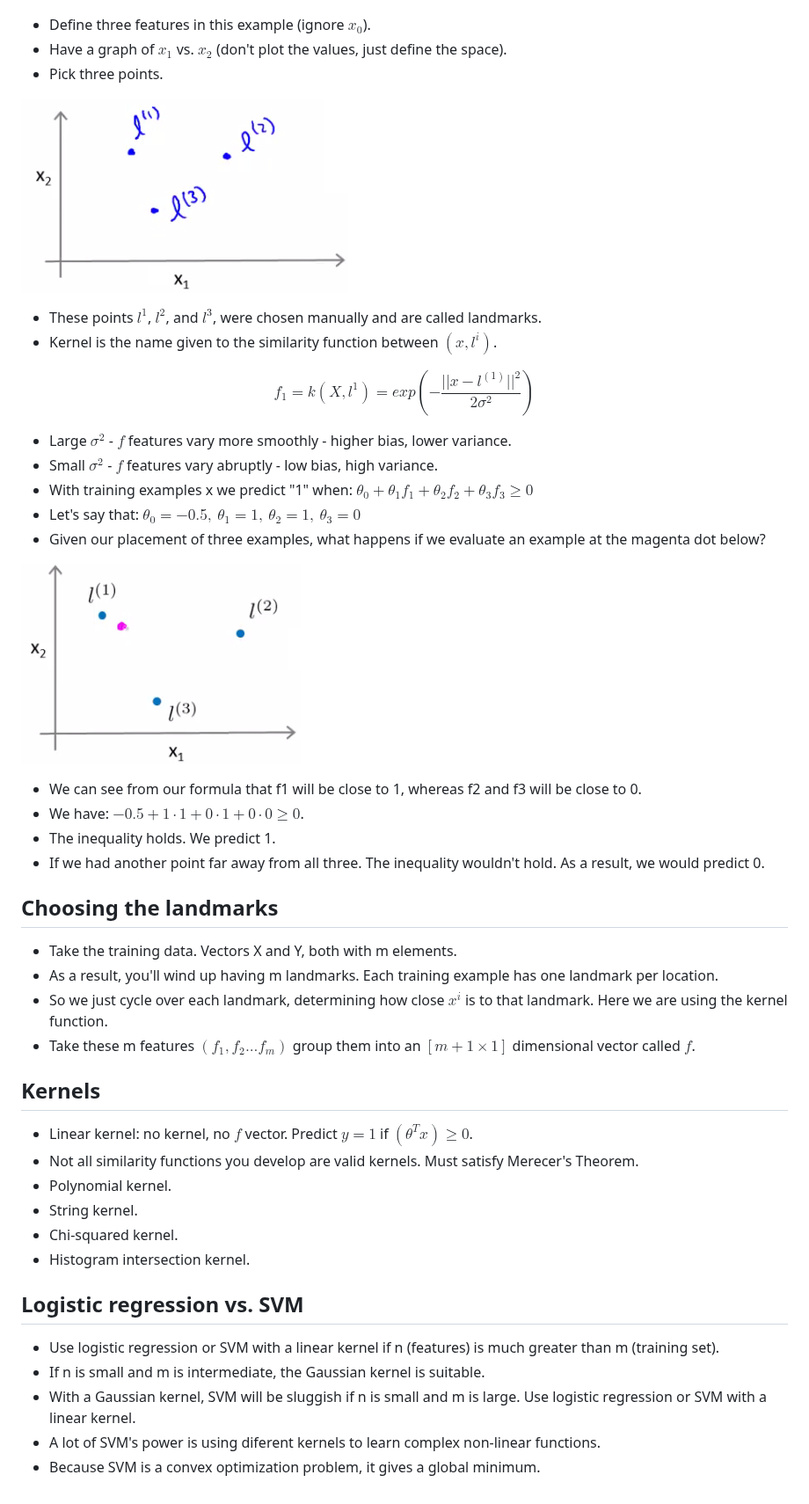
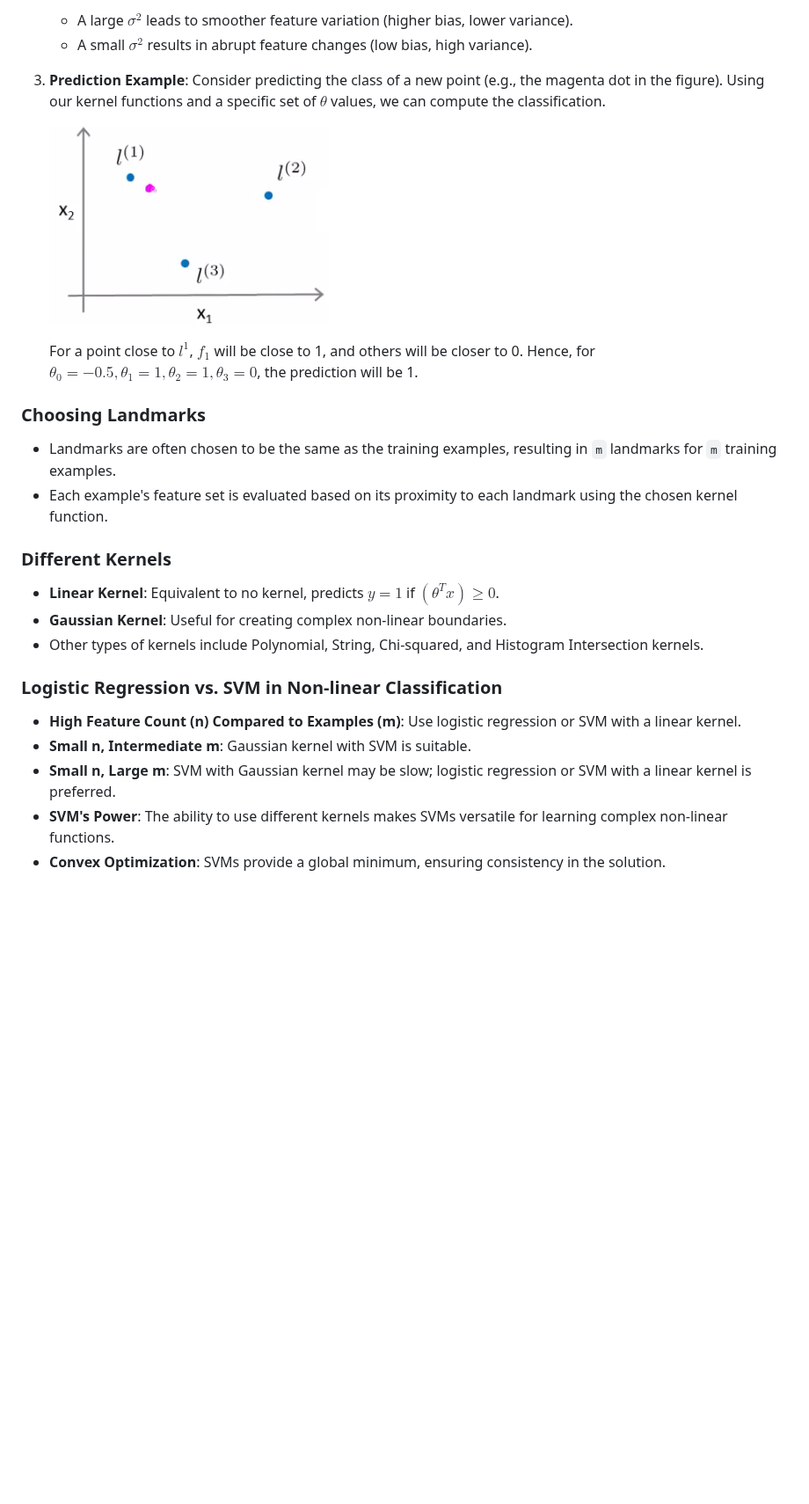
Before and after one commit to djeada/Stanford-Machine-Learning, a Markdown page: slides/week_12_support_vector_machines.md, the part around one of its changes. Shown at 88% size. GitHub-like rendering; blank space fills up the shorter version.

```diff
--- a/slides/week_12_support_vector_machines.md
+++ b/slides/week_12_support_vector_machines.md
@@ -115,59 +106,28 @@ $$p^{(i)} \cdot ||\theta|| \leq 1 \quad if\ y^{(i)}=0$$
 
+    - A large $\sigma^2$ leads to smoother feature variation (higher bias, lower variance).
+    - A small $\sigma^2$ results in abrupt feature changes (low bias, high variance).
 
-* Define three features in this example (ignore $x_0$).
-* Have a graph of $x_1$ vs. $x_2$ (don't plot the values, just define the space).
-* Pick three points.
+3. **Prediction Example**: Consider predicting the class of a new point (e.g., the magenta dot in the figure). Using our kernel functions and a specific set of $\theta$ values, we can compute the classification.
 
+    ![Evaluating a New Point](https://github.com/djeada/Stanford-Machine-Learning/blob/main/slides/resources/landmarks_magneta.png)
 
-![landmarks](https://github.com/djeada/Stanford-Machine-Learning/blob/main/slides/resources/landmarks.png)
+    For a point close to $l^1$, $f_1$ will be close to 1, and others will be closer to 0. Hence, for $\theta_0 = -0.5, \theta_1 = 1, \theta_2 = 1, \theta_3 = 0$, the prediction will be 1.
 
+### Choosing Landmarks
 
-* These points $l^1$, $l^2$, and $l^3$, were chosen manually and are called landmarks.
-* Kernel is the name given to the similarity function between $(x, l^i)$.
+- Landmarks are often chosen to be the same as the training examples, resulting in `m` landmarks for `m` training examples.
+- Each example's feature set is evaluated based on its proximity to each landmark using the chosen kernel function.
 
+### Different Kernels
 
-$$f_1 = k(X, l^1) = exp(- \frac{||x-l^{(1)}||^2}{2\sigma^2})$$
+- **Linear Kernel**: Equivalent to no kernel, predicts $y = 1$ if $(\theta^T x) \geq 0$.
+- **Gaussian Kernel**: Useful for creating complex non-linear boundaries.
+- Other types of kernels include Polynomial, String, Chi-squared, and Histogram Intersection kernels.
 
+### Logistic Regression vs. SVM in Non-linear Classification
 
-* Large $\sigma^2$ - $f$ features vary more smoothly - higher bias, lower variance.
-* Small $\sigma^2$ - $f$ features vary abruptly - low bias, high variance.
-* With training examples x we predict "1" when: $\theta_0+\theta_1f_1+\theta_2f_2+\theta_3f_3 \geq 0$
-* Let's say that: $\theta_0 = -0.5,\ \theta_1=1,\ \theta_2=1,\ \theta_3=0$
-* Given our placement of three examples, what happens if we evaluate an example at the magenta dot below?
-
-![landmarks_magneta](https://github.com/djeada/Stanford-Machine-Learning/blob/main/slides/resources/landmarks_magneta.png)
-
-* We can see from our formula that f1 will be close to 1, whereas f2 and f3 will be close to 0.
-* We have: $-0.5+1\cdot1+0\cdot1+0\cdot0 \geq 0$.
-* The inequality holds. We predict 1.
-* If we had another point far away from all three. The inequality wouldn't hold. As a result, we would predict 0.
-
-
-## Choosing the landmarks
-
-
-* Take the training data. Vectors X and Y, both with m elements.
-* As a result, you'll wind up having m landmarks. Each training example has one landmark per location.
-* So we just cycle over each landmark, determining how close $x^i$ is to that landmark. Here we are using the kernel function.
-* Take these m features $(f_1, f_2 ... f_m)$ group them into an $[m +1 \times 1]$ dimensional vector called $f$.
-
-
-## Kernels
-
-
-* Linear kernel: no kernel, no $f$ vector. Predict $y=1$ if $(\theta^Tx) \geq 0$.
-* Not all similarity functions you develop are valid kernels. Must satisfy Merecer's Theorem.
-* Polynomial kernel.
-* String kernel.
-* Chi-squared kernel.
-* Histogram intersection kernel.
-
-
-## Logistic regression vs. SVM
-
-
-* Use logistic regression or SVM with a linear kernel if n (features) is much greater than m (training set).
-* If n is small and m is intermediate, the Gaussian kernel is suitable.
-* With a Gaussian kernel, SVM will be sluggish if n is small and m is large. Use logistic regression or SVM with a linear kernel.
-* A lot of SVM's power is using diferent kernels to learn complex non-linear functions.
-* Because SVM is a convex optimization problem, it gives a global minimum.
+- **High Feature Count (n) Compared to Examples (m)**: Use logistic regression or SVM with a linear kernel.
+- **Small n, Intermediate m**: Gaussian kernel with SVM is suitable.
+- **Small n, Large m**: SVM with Gaussian kernel may be slow; logistic regression or SVM with a linear kernel is preferred.
+- **SVM's Power**: The ability to use different kernels makes SVMs versatile for learning complex non-linear functions.
+- **Convex Optimization**: SVMs provide a global minimum, ensuring consistency in the solution.
```
Also changed, not shown: other parts of slides/week_12_support_vector_machines.md (+64 -73 lines).
